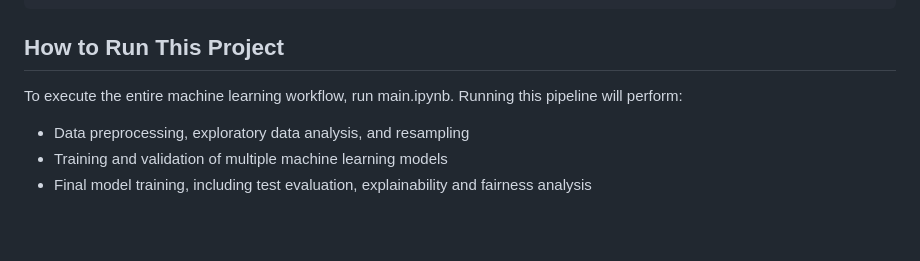
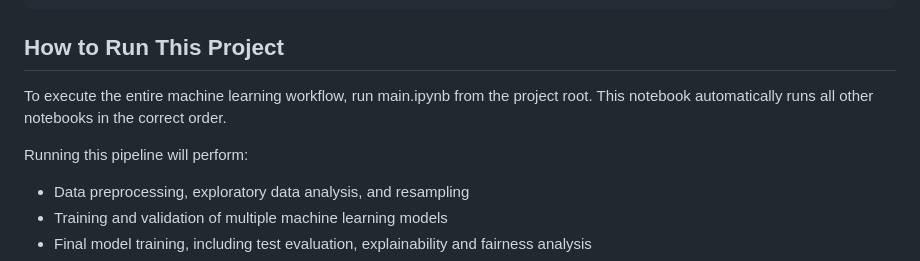
Before and after one commit to enxinn/DSA4263_VehicleInsuranceFraud, a Markdown page: README.md, the part around the change. Drawn GitHub-style; blank space fills up the shorter version.

````diff
--- a/README.md
+++ b/README.md
@@ -33,7 +33,8 @@ DSA4263_VehicleInsuranceFraud/
 ```
 
 ## How to Run This Project
-To execute the entire machine learning workflow, run main.ipynb.
+To execute the entire machine learning workflow, run main.ipynb from the project root. This notebook automatically runs all other notebooks in the correct order.
+
 Running this pipeline will perform:
 - Data preprocessing, exploratory data analysis, and resampling
 - Training and validation of multiple machine learning models
````
